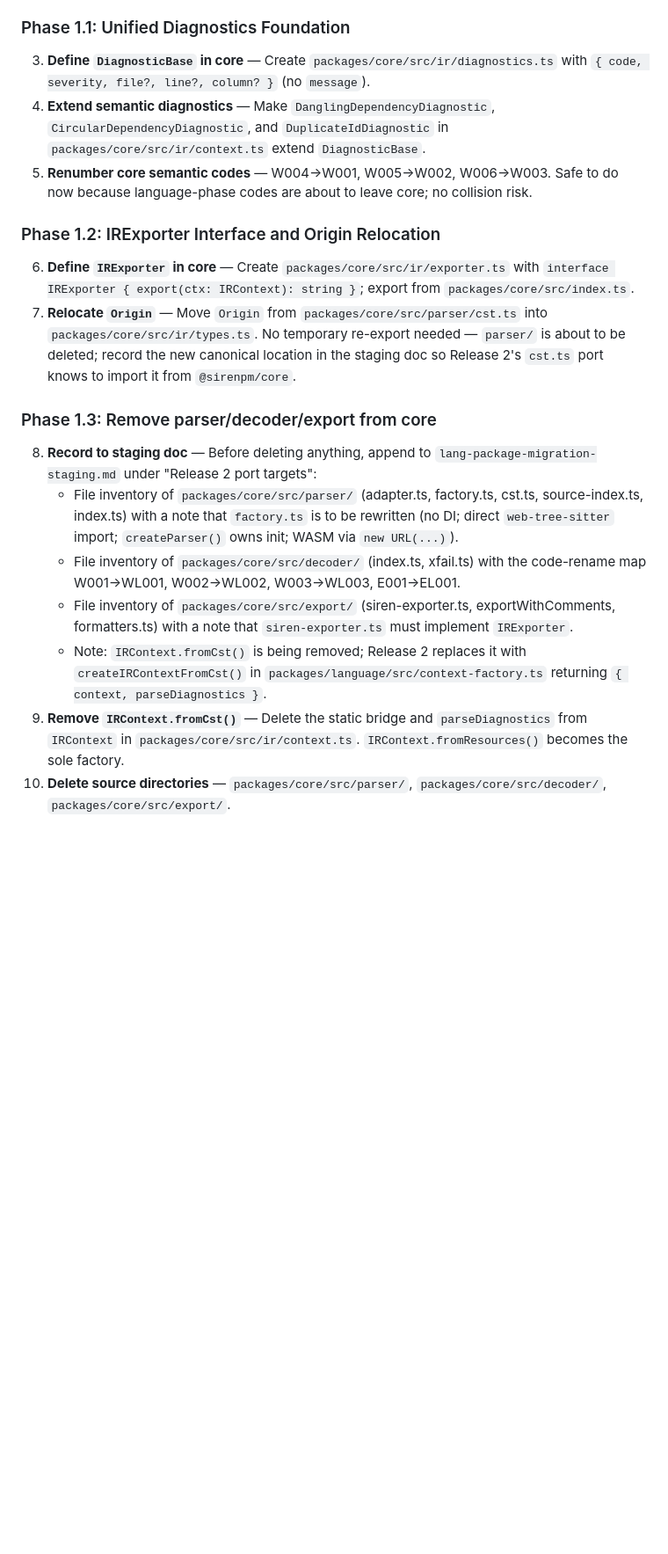
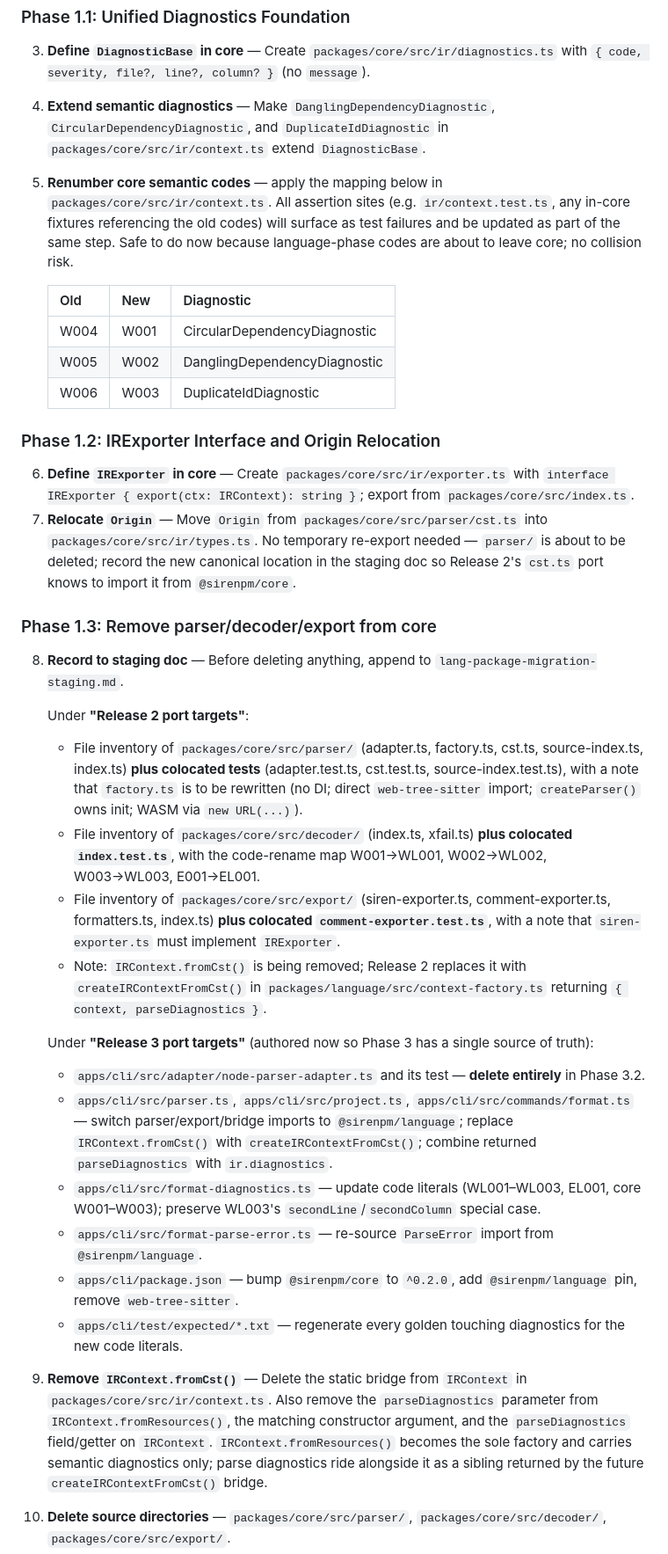
Before and after one commit to vitily-ai/siren, a Markdown page: lang-package-plan.md, the part around one of its changes. Shown at 88% size. Drawn GitHub-style; blank space fills up the shorter version.

Commit message:
plan fill gaps

```diff
--- a/lang-package-plan.md
+++ b/lang-package-plan.md
@@ -50,7 +50,13 @@ Goal: core compiles, tests, and publishes without any parser/decoder/export code
 
 3. **Define `DiagnosticBase` in core** — Create `packages/core/src/ir/diagnostics.ts` with `{ code, severity, file?, line?, column? }` (no `message`).
 4. **Extend semantic diagnostics** — Make `DanglingDependencyDiagnostic`, `CircularDependencyDiagnostic`, and `DuplicateIdDiagnostic` in `packages/core/src/ir/context.ts` extend `DiagnosticBase`.
-5. **Renumber core semantic codes** — W004→W001, W005→W002, W006→W003. Safe to do now because language-phase codes are about to leave core; no collision risk.
+5. **Renumber core semantic codes** — apply the mapping below in `packages/core/src/ir/context.ts`. All assertion sites (e.g. `ir/context.test.ts`, any in-core fixtures referencing the old codes) will surface as test failures and be updated as part of the same step. Safe to do now because language-phase codes are about to leave core; no collision risk.
+
+   | Old | New | Diagnostic |
+   |-----|-----|------------|
+   | W004 | W001 | CircularDependencyDiagnostic |
+   | W005 | W002 | DanglingDependencyDiagnostic |
+   | W006 | W003 | DuplicateIdDiagnostic |
 
 ### Phase 1.2: IRExporter Interface and Origin Relocation
 
@@ -59,12 +65,22 @@ Goal: core compiles, tests, and publishes without any parser/decoder/export code
 
 ### Phase 1.3: Remove parser/decoder/export from core
 
-8. **Record to staging doc** — Before deleting anything, append to `lang-package-migration-staging.md` under "Release 2 port targets":
-   - File inventory of `packages/core/src/parser/` (adapter.ts, factory.ts, cst.ts, source-index.ts, index.ts) with a note that `factory.ts` is to be rewritten (no DI; direct `web-tree-sitter` import; `createParser()` owns init; WASM via `new URL(...)`).
-   - File inventory of `packages/core/src/decoder/` (index.ts, xfail.ts) with the code-rename map W001→WL001, W002→WL002, W003→WL003, E001→EL001.
-   - File inventory of `packages/core/src/export/` (siren-exporter.ts, exportWithComments, formatters.ts) with a note that `siren-exporter.ts` must implement `IRExporter`.
+8. **Record to staging doc** — Before deleting anything, append to `lang-package-migration-staging.md`.
+
+   Under **"Release 2 port targets"**:
+   - File inventory of `packages/core/src/parser/` (adapter.ts, factory.ts, cst.ts, source-index.ts, index.ts) **plus colocated tests** (adapter.test.ts, cst.test.ts, source-index.test.ts), with a note that `factory.ts` is to be rewritten (no DI; direct `web-tree-sitter` import; `createParser()` owns init; WASM via `new URL(...)`).
+   - File inventory of `packages/core/src/decoder/` (index.ts, xfail.ts) **plus colocated `index.test.ts`**, with the code-rename map W001→WL001, W002→WL002, W003→WL003, E001→EL001.
+   - File inventory of `packages/core/src/export/` (siren-exporter.ts, comment-exporter.ts, formatters.ts, index.ts) **plus colocated `comment-exporter.test.ts`**, with a note that `siren-exporter.ts` must implement `IRExporter`.
    - Note: `IRContext.fromCst()` is being removed; Release 2 replaces it with `createIRContextFromCst()` in `packages/language/src/context-factory.ts` returning `{ context, parseDiagnostics }`.
-9. **Remove `IRContext.fromCst()`** — Delete the static bridge and `parseDiagnostics` from `IRContext` in `packages/core/src/ir/context.ts`. `IRContext.fromResources()` becomes the sole factory.
+
+   Under **"Release 3 port targets"** (authored now so Phase 3 has a single source of truth):
+   - `apps/cli/src/adapter/node-parser-adapter.ts` and its test — **delete entirely** in Phase 3.2.
+   - `apps/cli/src/parser.ts`, `apps/cli/src/project.ts`, `apps/cli/src/commands/format.ts` — switch parser/export/bridge imports to `@sirenpm/language`; replace `IRContext.fromCst()` with `createIRContextFromCst()`; combine returned `parseDiagnostics` with `ir.diagnostics`.
+   - `apps/cli/src/format-diagnostics.ts` — update code literals (WL001–WL003, EL001, core W001–W003); preserve WL003's `secondLine`/`secondColumn` special case.
+   - `apps/cli/src/format-parse-error.ts` — re-source `ParseError` import from `@sirenpm/language`.
+   - `apps/cli/package.json` — bump `@sirenpm/core` to `^0.2.0`, add `@sirenpm/language` pin, remove `web-tree-sitter`.
+   - `apps/cli/test/expected/*.txt` — regenerate every golden touching diagnostics for the new code literals.
+9. **Remove `IRContext.fromCst()`** — Delete the static bridge from `IRContext` in `packages/core/src/ir/context.ts`. Also remove the `parseDiagnostics` parameter from `IRContext.fromResources()`, the matching constructor argument, and the `parseDiagnostics` field/getter on `IRContext`. `IRContext.fromResources()` becomes the sole factory and carries semantic diagnostics only; parse diagnostics ride alongside it as a sibling returned by the future `createIRContextFromCst()` bridge.
 10. **Delete source directories** — `packages/core/src/parser/`, `packages/core/src/decoder/`, `packages/core/src/export/`.
 11. **Trim core exports** — `packages/core/src/index.ts` keeps IR/core types, `IRContext`, `IRExporter`, `DiagnosticBase`, semantic diagnostics, utilities, type guards, `version`.
 12. **Drop `web-tree-sitter`** — remove from `packages/core/package.json` devDependencies.
```
Also changed, not shown: other parts of lang-package-plan.md (+6 -5 lines).
